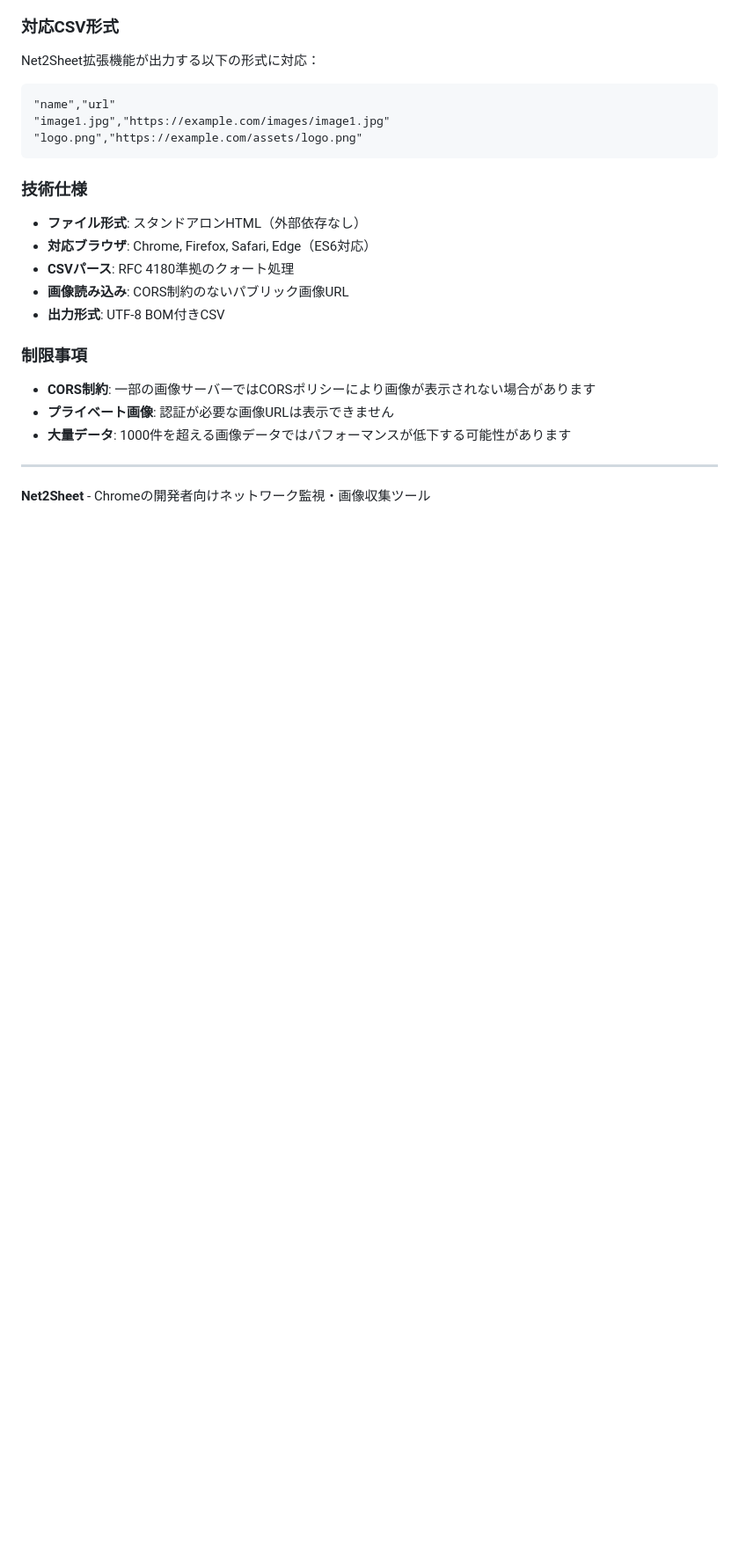
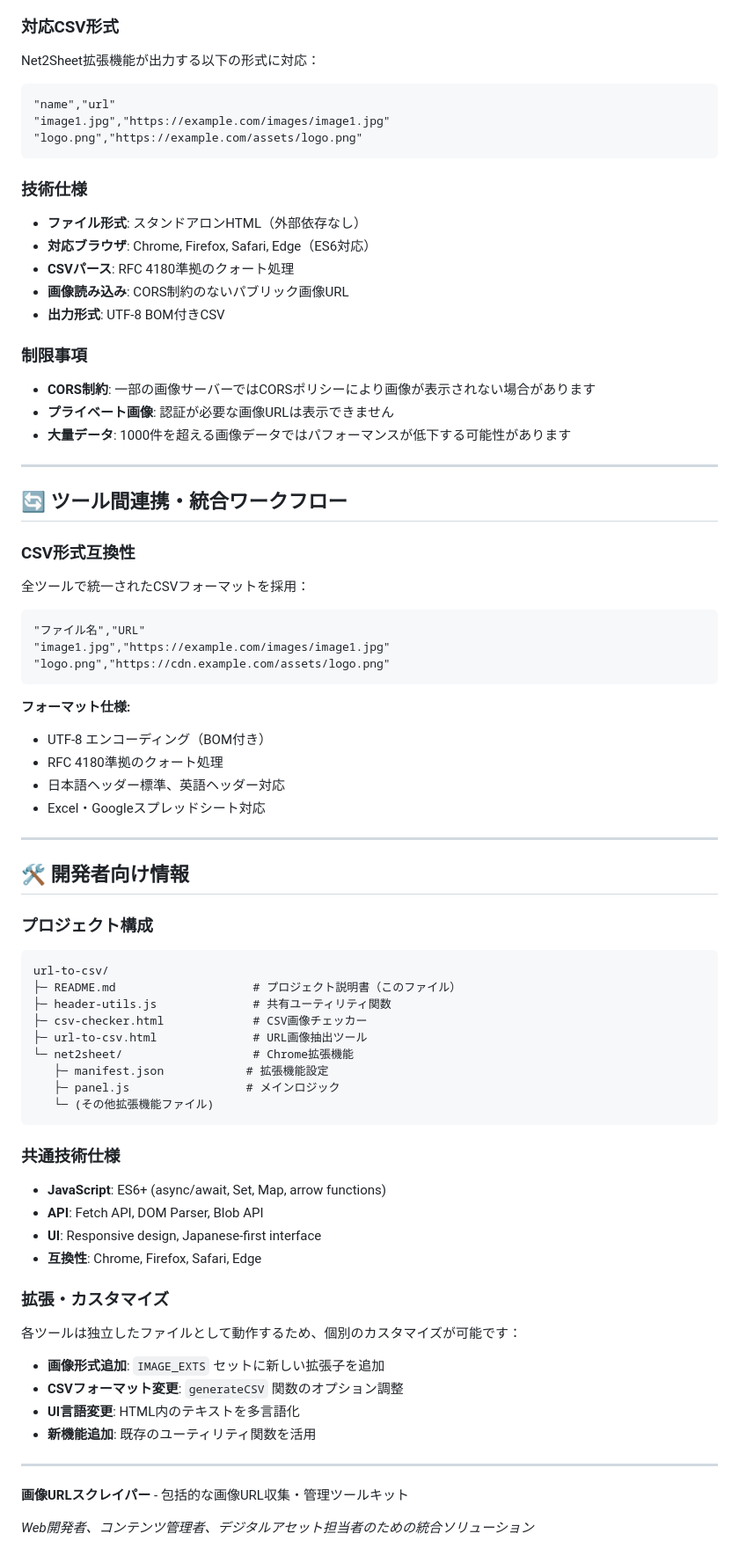
Before and after one commit to AobaIwaki123/url-to-csv, a Markdown page: README.md, the part around one of its changes. Shown at 88% size. Drawn GitHub-style; blank space fills up the shorter version.

Commit message:
update: README

````diff
--- a/README.md
+++ b/README.md
@@ -209,4 +235,60 @@ Net2Sheet拡張機能が出力する以下の形式に対応：
 
 ---
 
-**Net2Sheet** - Chromeの開発者向けネットワーク監視・画像収集ツール
+## 🔄 ツール間連携・統合ワークフロー
+
+### CSV形式互換性
+
+全ツールで統一されたCSVフォーマットを採用：
+
+```csv
+"ファイル名","URL"
+"image1.jpg","https://example.com/images/image1.jpg"
+"logo.png","https://cdn.example.com/assets/logo.png"
+```
+
+**フォーマット仕様:**
+- UTF-8 エンコーディング（BOM付き）
+- RFC 4180準拠のクォート処理
+- 日本語ヘッダー標準、英語ヘッダー対応
+- Excel・Googleスプレッドシート対応
+
+---
+
+## 🛠️ 開発者向け情報
+
+### プロジェクト構成
+
+```
+url-to-csv/
+├─ README.md                    # プロジェクト説明書（このファイル）
+├─ header-utils.js              # 共有ユーティリティ関数
+├─ csv-checker.html             # CSV画像チェッカー
+├─ url-to-csv.html              # URL画像抽出ツール
+└─ net2sheet/                   # Chrome拡張機能
+   ├─ manifest.json            # 拡張機能設定
+   ├─ panel.js                 # メインロジック
+   └─ (その他拡張機能ファイル)
+```
+
+### 共通技術仕様
+
+- **JavaScript**: ES6+ (async/await, Set, Map, arrow functions)
+- **API**: Fetch API, DOM Parser, Blob API
+- **UI**: Responsive design, Japanese-first interface
+- **互換性**: Chrome, Firefox, Safari, Edge
+
+### 拡張・カスタマイズ
+
+各ツールは独立したファイルとして動作するため、個別のカスタマイズが可能です：
+
+- **画像形式追加**: `IMAGE_EXTS` セットに新しい拡張子を追加
+- **CSVフォーマット変更**: `generateCSV` 関数のオプション調整
+- **UI言語変更**: HTML内のテキストを多言語化
+- **新機能追加**: 既存のユーティリティ関数を活用
+
+---
+
+**画像URLスクレイパー** - 包括的な画像URL収集・管理ツールキット
+
+*Web開発者、コンテンツ管理者、デジタルアセット担当者のための統合ソリューション*
````
Also changed, not shown: other parts of README.md (+40 -14 lines).
